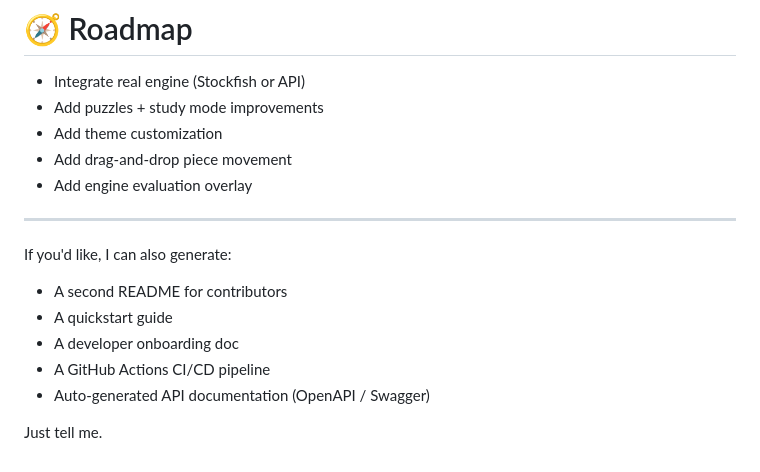
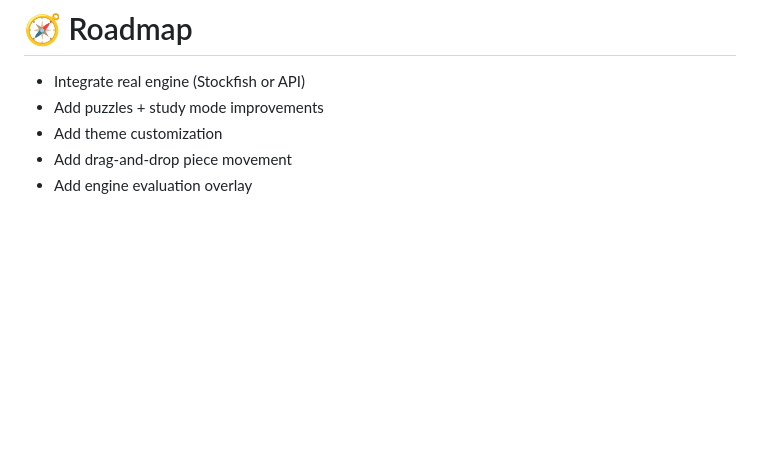
Before and after one commit to bonjohen/bishop-forge, a Markdown page: readme.md, the part around the change. GitHub-like rendering; blank space fills up the shorter version.

Commit message:
Remove additional documentation generation suggestions
Removed suggestions for additional documentation generation.

```diff
--- a/readme.md
+++ b/readme.md
@@ -224,15 +224,3 @@ Covers:
 * Add theme customization
 * Add drag-and-drop piece movement
 * Add engine evaluation overlay
-
----
-
-If you'd like, I can also generate:
-
-* A second README for contributors
-* A quickstart guide
-* A developer onboarding doc
-* A GitHub Actions CI/CD pipeline
-* Auto-generated API documentation (OpenAPI / Swagger)
-
-Just tell me.
```
